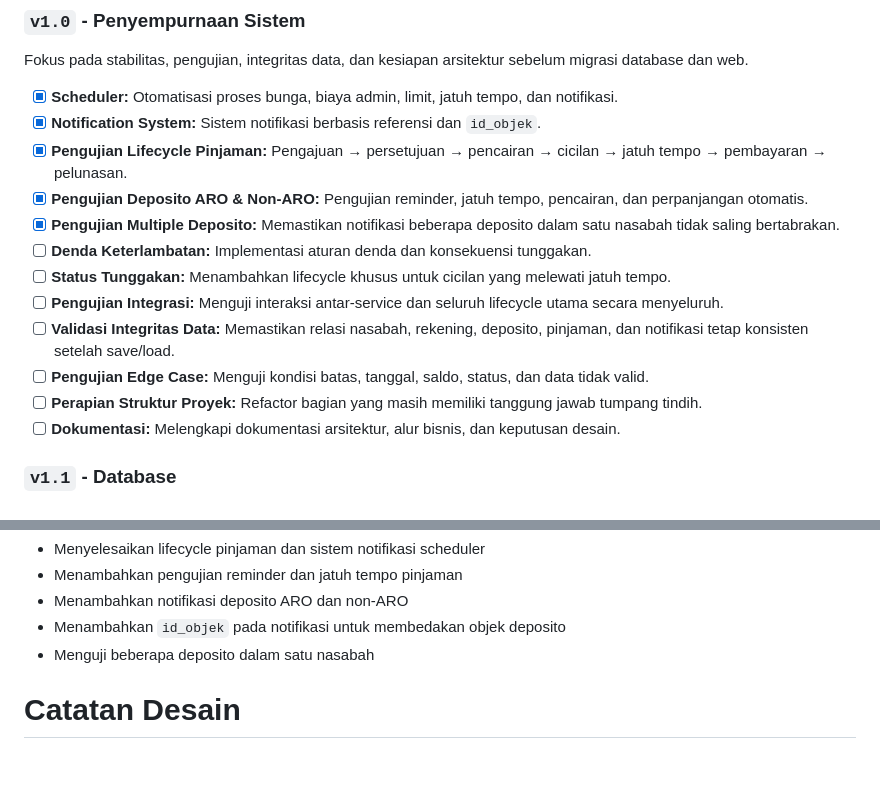
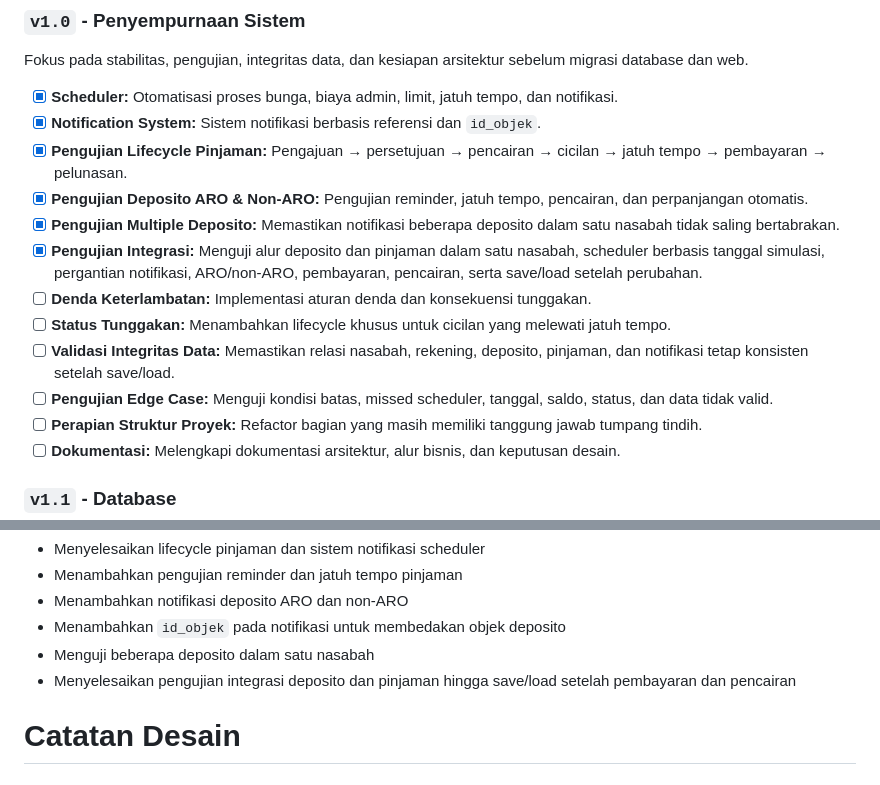
Before and after one commit to nikowahyup/bank_djago, a Markdown page: README.md, 2 parts joined by grey strips. Drawn GitHub-style.

Commit message:
Catat pengujian integrasi sistem

```diff
--- a/README.md
+++ b/README.md
@@ -121,11 +121,11 @@ Fokus pada stabilitas, pengujian, integritas data, dan kesiapan arsitektur sebel
 - [x] **Pengujian Lifecycle Pinjaman:** Pengajuan → persetujuan → pencairan → cicilan → jatuh tempo → pembayaran → pelunasan.
 - [x] **Pengujian Deposito ARO & Non-ARO:** Pengujian reminder, jatuh tempo, pencairan, dan perpanjangan otomatis.
 - [x] **Pengujian Multiple Deposito:** Memastikan notifikasi beberapa deposito dalam satu nasabah tidak saling bertabrakan.
+- [x] **Pengujian Integrasi:** Menguji alur deposito dan pinjaman dalam satu nasabah, scheduler berbasis tanggal simulasi, pergantian notifikasi, ARO/non-ARO, pembayaran, pencairan, serta save/load setelah perubahan.
 - [ ] **Denda Keterlambatan:** Implementasi aturan denda dan konsekuensi tunggakan.
 - [ ] **Status Tunggakan:** Menambahkan lifecycle khusus untuk cicilan yang melewati jatuh tempo.
-- [ ] **Pengujian Integrasi:** Menguji interaksi antar-service dan seluruh lifecycle utama secara menyeluruh.
 - [ ] **Validasi Integritas Data:** Memastikan relasi nasabah, rekening, deposito, pinjaman, dan notifikasi tetap konsisten setelah save/load.
-- [ ] **Pengujian Edge Case:** Menguji kondisi batas, tanggal, saldo, status, dan data tidak valid.
+- [ ] **Pengujian Edge Case:** Menguji kondisi batas, missed scheduler, tanggal, saldo, status, dan data tidak valid.
 - [ ] **Perapian Struktur Proyek:** Refactor bagian yang masih memiliki tanggung jawab tumpang tindih.
 - [ ] **Dokumentasi:** Melengkapi dokumentasi arsitektur, alur bisnis, dan keputusan desain.
 
@@ -181,6 +181,7 @@ Fokus pada stabilitas, pengujian, integritas data, dan kesiapan arsitektur sebel
 - Menambahkan notifikasi deposito ARO dan non-ARO
 - Menambahkan `id_objek` pada notifikasi untuk membedakan objek deposito
 - Menguji beberapa deposito dalam satu nasabah
+- Menyelesaikan pengujian integrasi deposito dan pinjaman hingga save/load setelah pembayaran dan pencairan
 
 # Catatan Desain
 
```
